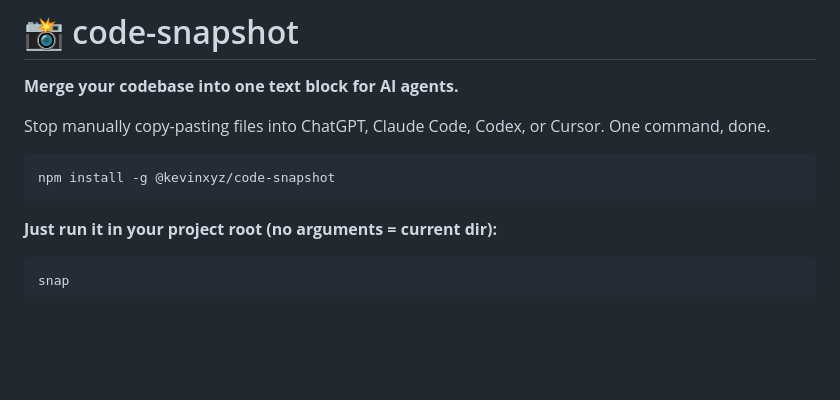
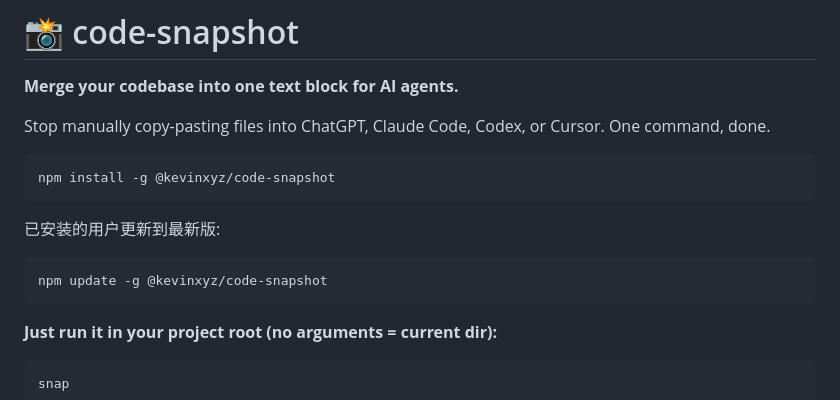
Before and after one commit to Kevin-X00/code-snapshot, a Markdown page: README.md, the part around the change. Rendered like a GitHub page; blank space fills up the shorter version.

Commit message:
docs: add npm update command for existing users

````diff
--- a/README.md
+++ b/README.md
@@ -6,6 +6,12 @@ Stop manually copy-pasting files into ChatGPT, Claude Code, Codex, or Cursor. On
 
 ```bash
 npm install -g @kevinxyz/code-snapshot
+```
+
+已安装的用户更新到最新版:
+
+```bash
+npm update -g @kevinxyz/code-snapshot
 ```
 
 **Just run it in your project root (no arguments = current dir):**
````
